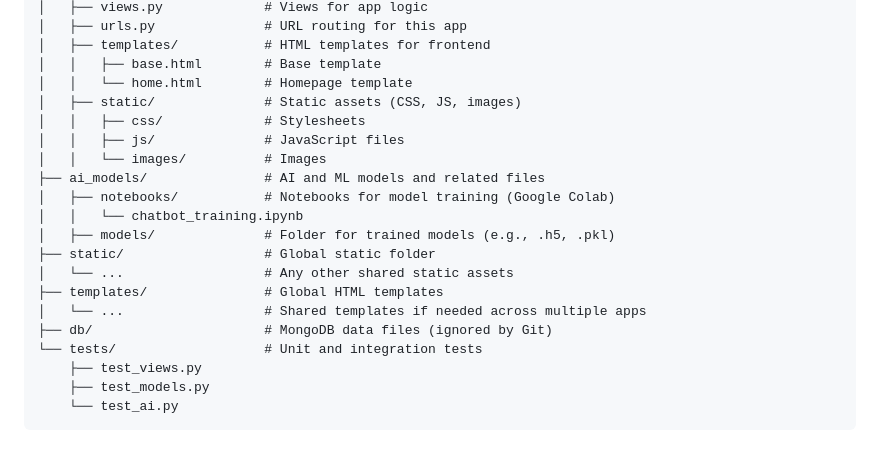
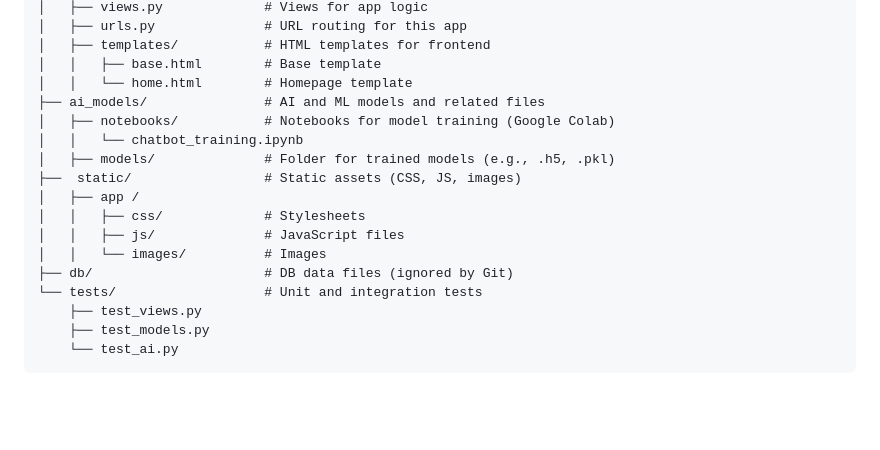
Before and after one commit to yugratna19/TaskMind, a Markdown page: README.md, the part around the change. Drawn GitHub-style; blank space fills up the shorter version.

```diff
--- a/README.md
+++ b/README.md
@@ -30,19 +30,16 @@ taskmind/                    # Root project folder
 │   ├── templates/           # HTML templates for frontend
 │   │   ├── base.html        # Base template
 │   │   └── home.html        # Homepage template
-│   ├── static/              # Static assets (CSS, JS, images)
-│   │   ├── css/             # Stylesheets
-│   │   ├── js/              # JavaScript files
-│   │   └── images/          # Images
 ├── ai_models/               # AI and ML models and related files
 │   ├── notebooks/           # Notebooks for model training (Google Colab)
 │   │   └── chatbot_training.ipynb
 │   ├── models/              # Folder for trained models (e.g., .h5, .pkl)
-├── static/                  # Global static folder
-│   └── ...                  # Any other shared static assets
-├── templates/               # Global HTML templates
-│   └── ...                  # Shared templates if needed across multiple apps
-├── db/                      # MongoDB data files (ignored by Git)
+├──  static/                 # Static assets (CSS, JS, images)
+│   ├── app /
+│   │   ├── css/             # Stylesheets
+│   │   ├── js/              # JavaScript files
+│   │   └── images/          # Images
+├── db/                      # DB data files (ignored by Git)
 └── tests/                   # Unit and integration tests
     ├── test_views.py
     ├── test_models.py
```
